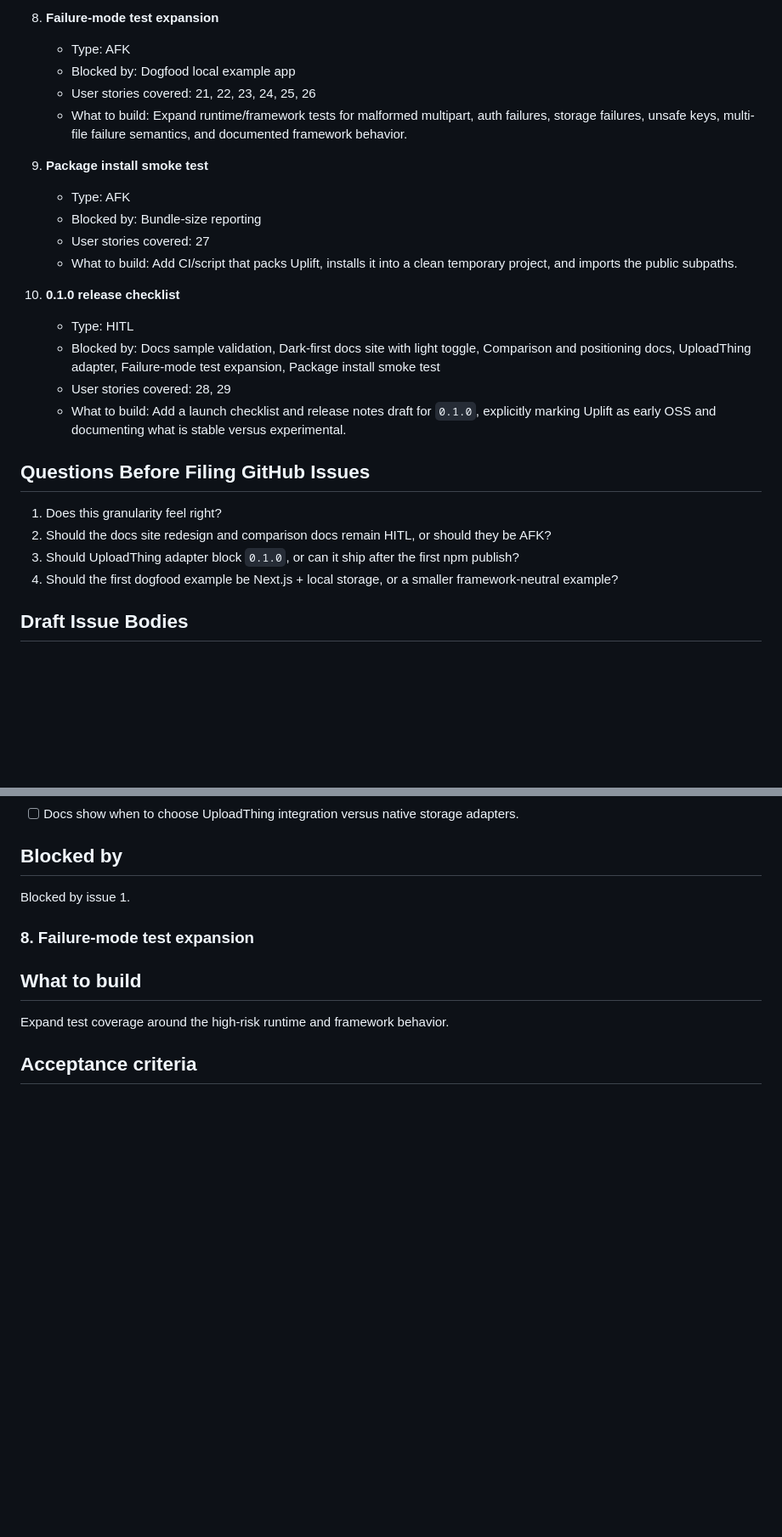
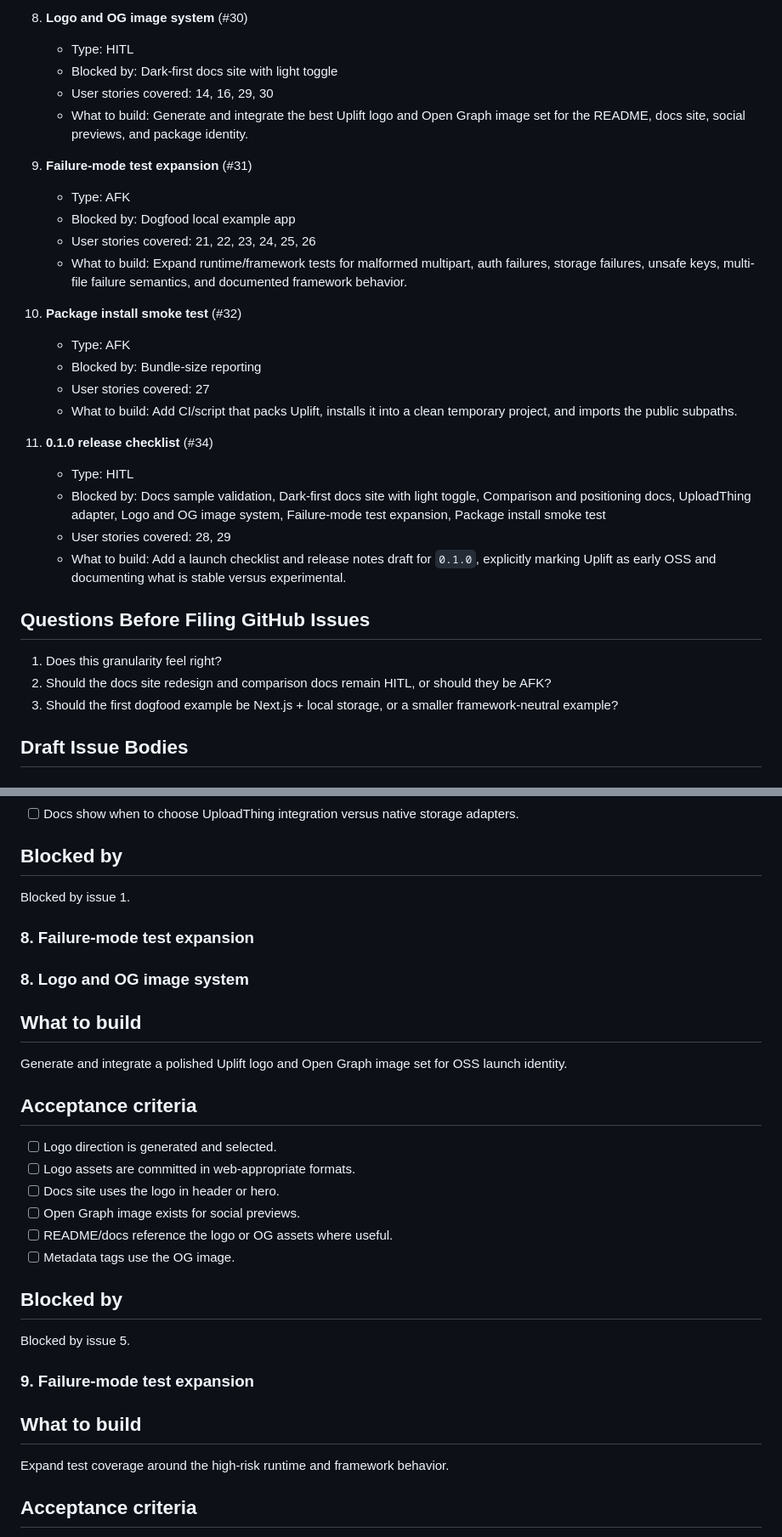
Before and after one commit to Itzfeminisce/uplift, a Markdown page: docs/ISSUE_BREAKDOWN_OSS_LAUNCH_HARDENING.md, 2 parts joined by grey strips. Shown at 85% size. Rendered like a GitHub page; blank space fills up the shorter version.

```diff
--- a/docs/ISSUE_BREAKDOWN_OSS_LAUNCH_HARDENING.md
+++ b/docs/ISSUE_BREAKDOWN_OSS_LAUNCH_HARDENING.md
@@ -52,19 +66,25 @@ This draft follows the `to-issues` tracer-bullet workflow. Each issue should del
 
-8. **Failure-mode test expansion**
+8. **Logo and OG image system** (#30)
+   - Type: HITL
+   - Blocked by: Dark-first docs site with light toggle
+   - User stories covered: 14, 16, 29, 30
+   - What to build: Generate and integrate the best Uplift logo and Open Graph image set for the README, docs site, social previews, and package identity.
+
+9. **Failure-mode test expansion** (#31)
    - Type: AFK
    - Blocked by: Dogfood local example app
    - User stories covered: 21, 22, 23, 24, 25, 26
    - What to build: Expand runtime/framework tests for malformed multipart, auth failures, storage failures, unsafe keys, multi-file failure semantics, and documented framework behavior.
 
-9. **Package install smoke test**
-   - Type: AFK
-   - Blocked by: Bundle-size reporting
-   - User stories covered: 27
-   - What to build: Add CI/script that packs Uplift, installs it into a clean temporary project, and imports the public subpaths.
+10. **Package install smoke test** (#32)
+    - Type: AFK
+    - Blocked by: Bundle-size reporting
+    - User stories covered: 27
+    - What to build: Add CI/script that packs Uplift, installs it into a clean temporary project, and imports the public subpaths.
 
-10. **0.1.0 release checklist**
+11. **0.1.0 release checklist** (#34)
     - Type: HITL
-    - Blocked by: Docs sample validation, Dark-first docs site with light toggle, Comparison and positioning docs, UploadThing adapter, Failure-mode test expansion, Package install smoke test
+    - Blocked by: Docs sample validation, Dark-first docs site with light toggle, Comparison and positioning docs, UploadThing adapter, Logo and OG image system, Failure-mode test expansion, Package install smoke test
     - User stories covered: 28, 29
     - What to build: Add a launch checklist and release notes draft for `0.1.0`, explicitly marking Uplift as early OSS and documenting what is stable versus experimental.
 
@@ -72,8 +92,7 @@ This draft follows the `to-issues` tracer-bullet workflow. Each issue should del
 
 1. Does this granularity feel right?
 2. Should the docs site redesign and comparison docs remain HITL, or should they be AFK?
-3. Should UploadThing adapter block `0.1.0`, or can it ship after the first npm publish?
-4. Should the first dogfood example be Next.js + local storage, or a smaller framework-neutral example?
+3. Should the first dogfood example be Next.js + local storage, or a smaller framework-neutral example?
 
 ## Draft Issue Bodies
 
@@ -201,6 +220,27 @@ Blocked by issue 1.
 
 ### 8. Failure-mode test expansion
 
+### 8. Logo and OG image system
+
+## What to build
+
+Generate and integrate a polished Uplift logo and Open Graph image set for OSS launch identity.
+
+## Acceptance criteria
+
+- [ ] Logo direction is generated and selected.
+- [ ] Logo assets are committed in web-appropriate formats.
+- [ ] Docs site uses the logo in header or hero.
+- [ ] Open Graph image exists for social previews.
+- [ ] README/docs reference the logo or OG assets where useful.
+- [ ] Metadata tags use the OG image.
+
+## Blocked by
+
+Blocked by issue 5.
+
+### 9. Failure-mode test expansion
+
 ## What to build
 
 Expand test coverage around the high-risk runtime and framework behavior.
```
Also changed, not shown: other parts of docs/ISSUE_BREAKDOWN_OSS_LAUNCH_HARDENING.md (+27 -11 lines), docs/PRD_OSS_LAUNCH_HARDENING.md (+5 -1 lines).
